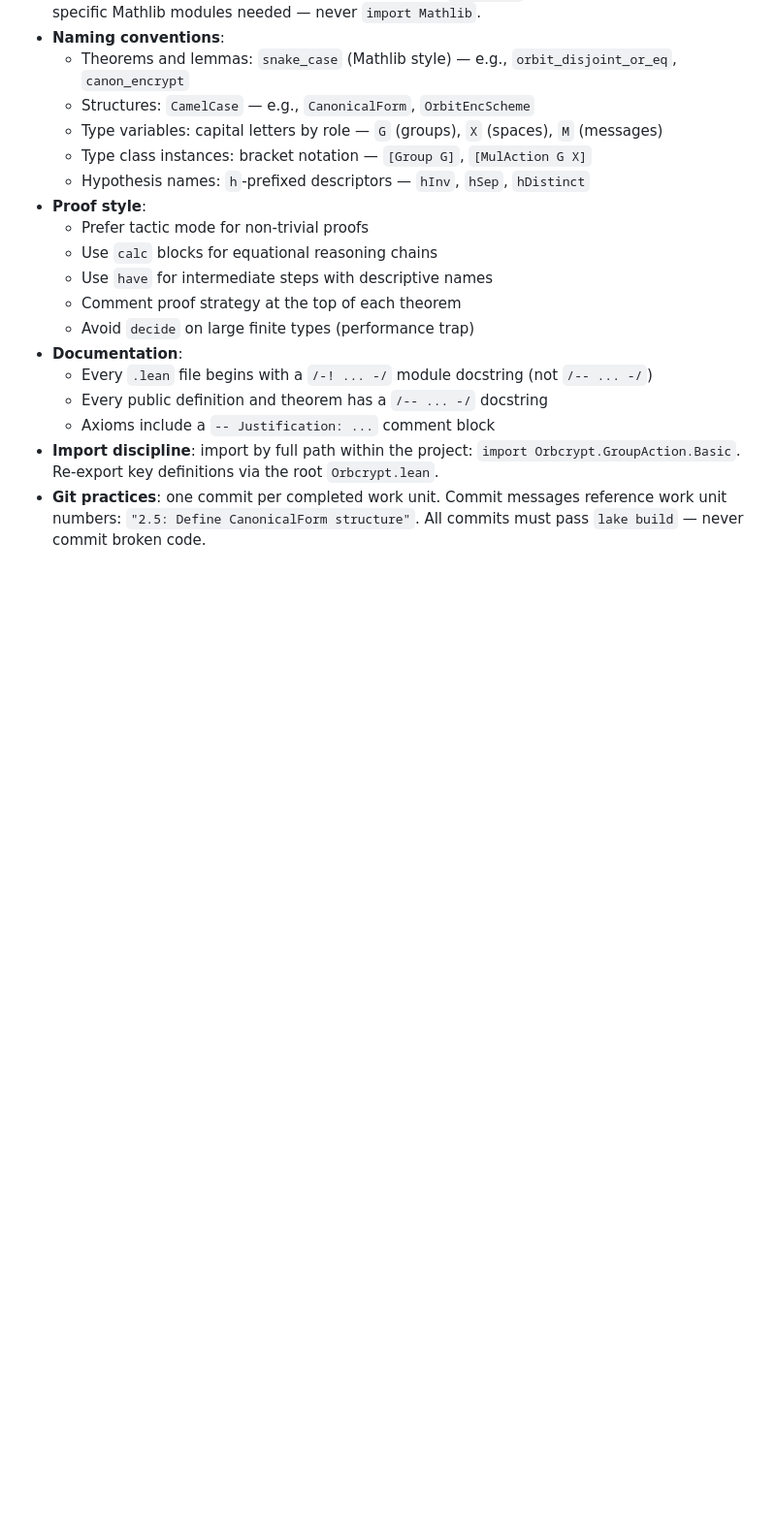
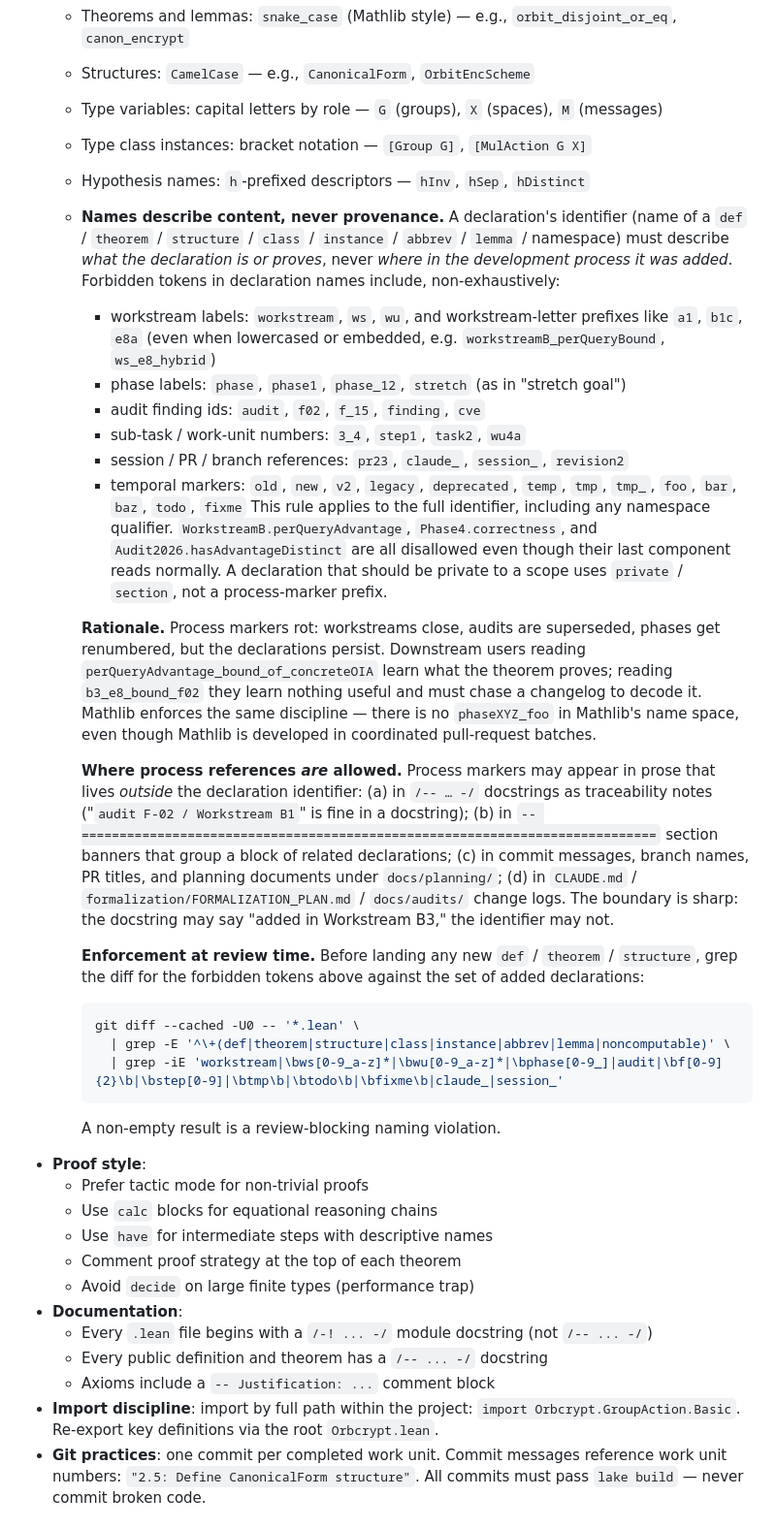
Before and after one commit to hatter6822/Orbcrypt, a Markdown page: CLAUDE.md, the part around the change. Shown at 97% size. GitHub-like rendering; blank space fills up the shorter version.

````diff
--- a/CLAUDE.md
+++ b/CLAUDE.md
@@ -310,6 +310,28 @@ Background agents (launched via the Task tool with `run_in_background: true`) ru
   - Type variables: capital letters by role — `G` (groups), `X` (spaces), `M` (messages)
   - Type class instances: bracket notation — `[Group G]`, `[MulAction G X]`
   - Hypothesis names: `h`-prefixed descriptors — `hInv`, `hSep`, `hDistinct`
+  - **Names describe content, never provenance.** A declaration's identifier (name of a `def` / `theorem` / `structure` / `class` / `instance` / `abbrev` / `lemma` / namespace) must describe *what the declaration is or proves*, never *where in the development process it was added*. Forbidden tokens in declaration names include, non-exhaustively:
+    - workstream labels: `workstream`, `ws`, `wu`, and workstream-letter prefixes like `a1`, `b1c`, `e8a` (even when lowercased or embedded, e.g. `workstreamB_perQueryBound`, `ws_e8_hybrid`)
+    - phase labels: `phase`, `phase1`, `phase_12`, `stretch` (as in "stretch goal")
+    - audit finding ids: `audit`, `f02`, `f_15`, `finding`, `cve`
+    - sub-task / work-unit numbers: `3_4`, `step1`, `task2`, `wu4a`
+    - session / PR / branch references: `pr23`, `claude_`, `session_`, `revision2`
+    - temporal markers: `old`, `new`, `v2`, `legacy`, `deprecated`, `temp`, `tmp`, `tmp_`, `foo`, `bar`, `baz`, `todo`, `fixme`
+    This rule applies to the full identifier, including any namespace qualifier. `WorkstreamB.perQueryAdvantage`, `Phase4.correctness`, and `Audit2026.hasAdvantageDistinct` are all disallowed even though their last component reads normally. A declaration that should be private to a scope uses `private` / `section`, not a process-marker prefix.
+
+    **Rationale.** Process markers rot: workstreams close, audits are superseded, phases get renumbered, but the declarations persist. Downstream users reading `perQueryAdvantage_bound_of_concreteOIA` learn what the theorem proves; reading `b3_e8_bound_f02` they learn nothing useful and must chase a changelog to decode it. Mathlib enforces the same discipline — there is no `phaseXYZ_foo` in Mathlib's name space, even though Mathlib is developed in coordinated pull-request batches.
+
+    **Where process references *are* allowed.** Process markers may appear in prose that lives *outside* the declaration identifier: (a) in `/-- … -/` docstrings as traceability notes ("`audit F-02 / Workstream B1`" is fine in a docstring); (b) in `-- ============================================================================` section banners that group a block of related declarations; (c) in commit messages, branch names, PR titles, and planning documents under `docs/planning/`; (d) in `CLAUDE.md` / `formalization/FORMALIZATION_PLAN.md` / `docs/audits/` change logs. The boundary is sharp: the docstring may say "added in Workstream B3," the identifier may not.
+
+    **Enforcement at review time.** Before landing any new `def` / `theorem` / `structure`, grep the diff for the forbidden tokens above against the set of added declarations:
+
+    ```bash
+    git diff --cached -U0 -- '*.lean' \
+      | grep -E '^\+(def|theorem|structure|class|instance|abbrev|lemma|noncomputable)' \
+      | grep -iE 'workstream|\bws[0-9_a-z]*|\bwu[0-9_a-z]*|\bphase[0-9_]|audit|\bf[0-9]{2}\b|\bstep[0-9]|\btmp\b|\btodo\b|\bfixme\b|claude_|session_'
+    ```
+
+    A non-empty result is a review-blocking naming violation.
 - **Proof style**:
   - Prefer tactic mode for non-trivial proofs
   - Use `calc` blocks for equational reasoning chains
````
